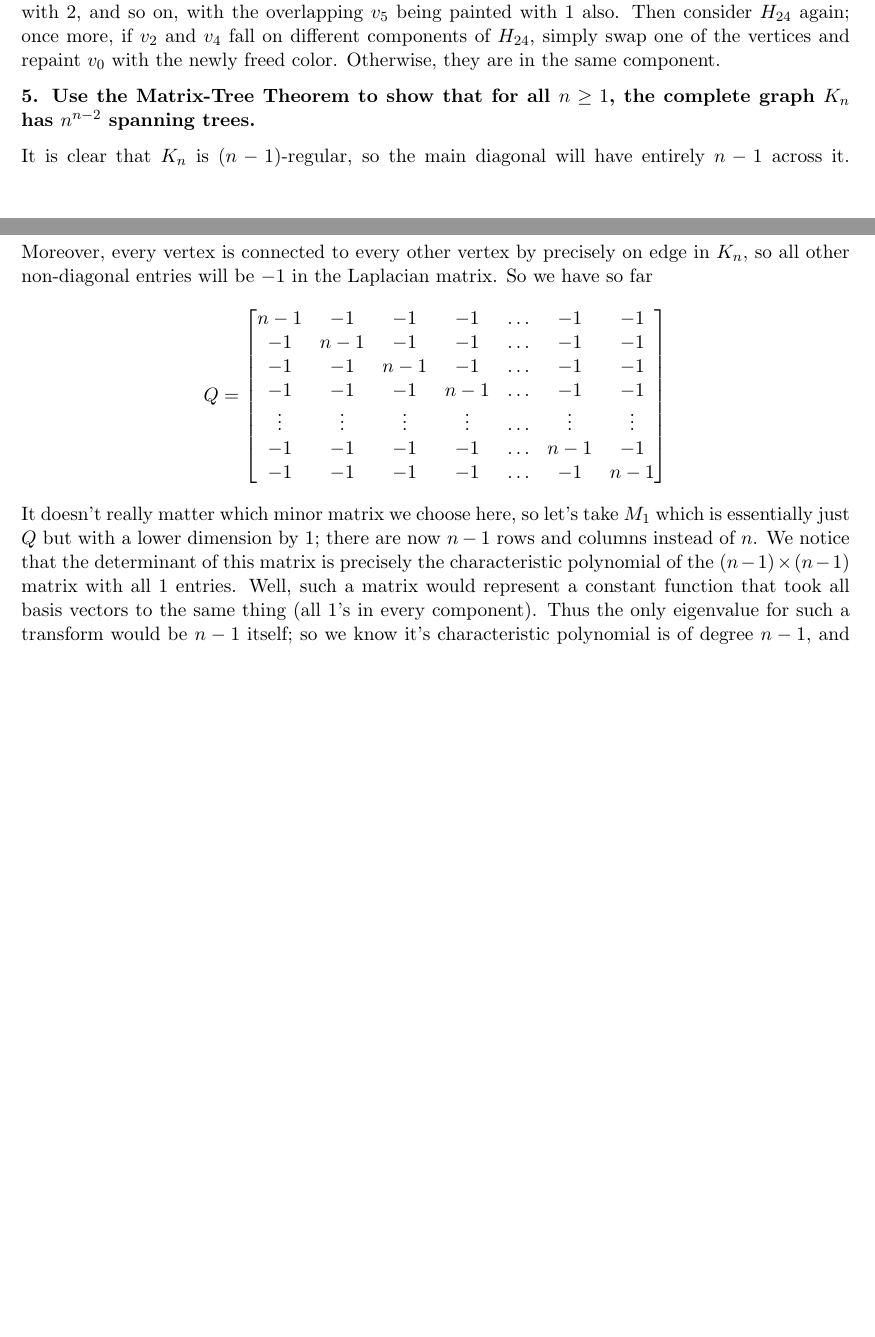
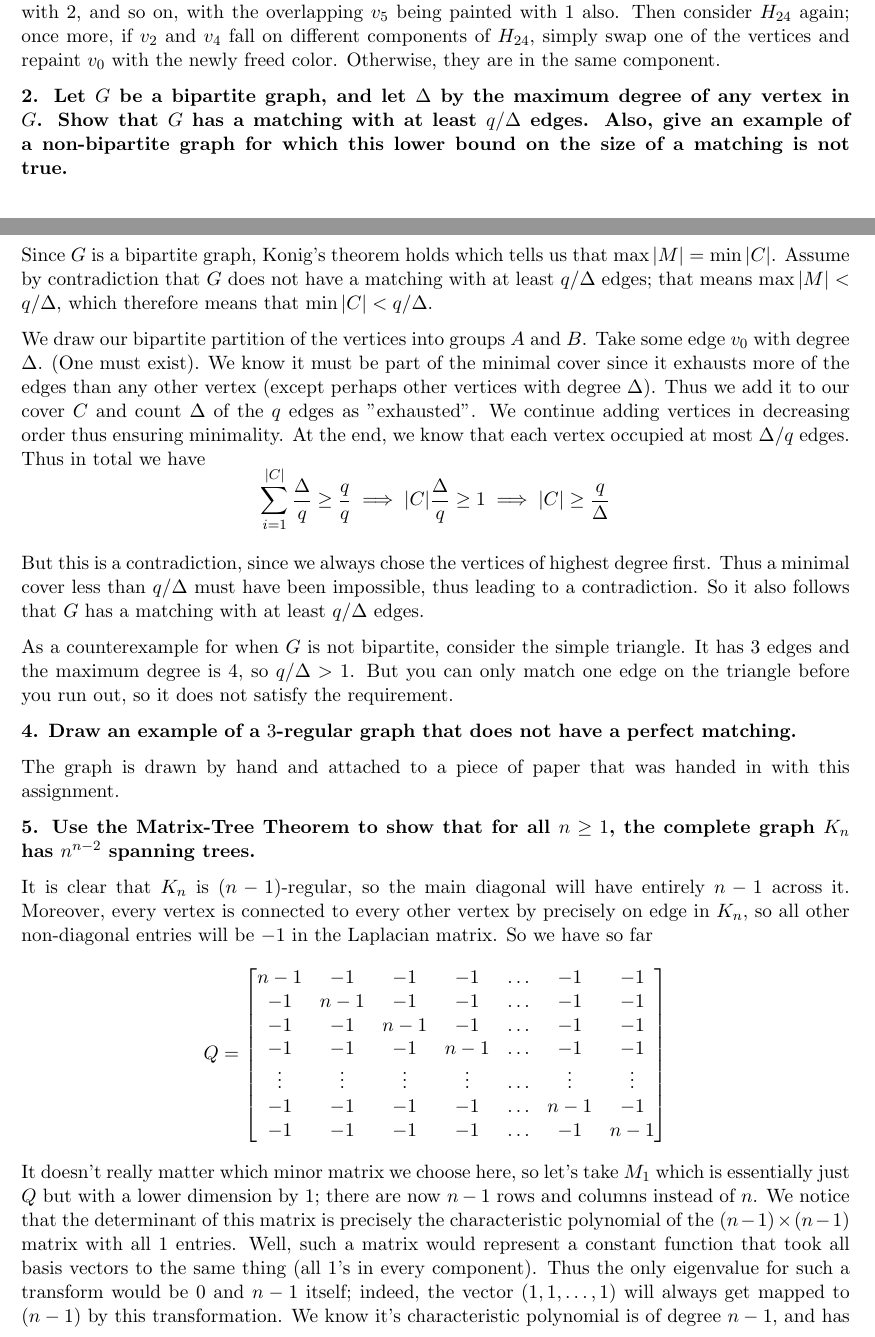
Before and after one commit to apetresc/Codebook, a LaTeX document (math/Math 249/Ass06.tex): two parts of pages 1 and 2 of 2 before the commit and two parts of pages 1 and 2 of 3 after it, joined at a grey line, cut so that both start at the same text, the shorter picture padded with empty space. Compiled offline with pdfLaTeX.

Commit message:
Completed problem #2 on Assignment 6 of Math 249.
git-svn-id: http://adrian-codebook.googlecode.com/svn/trunk@28 55ccf466-af36-0410-98ff-9bf4f5876405

```diff
--- a/math/Math 249/Ass06.tex
+++ b/math/Math 249/Ass06.tex
@@ -28,6 +28,23 @@ Let's look at the case where $\deg{(v_0)}=4$. Let's call the neighbors of $v_0$:
 
 The remaining case is where $\deg{(v_0)}=5$. Let's call the neighbours of $v_0$: $v_1, v_2, v_3, v_4, v_5$. If all four colours are not used on these five vertices, then pick one of the unused colours and paint $v_0$ with it, and we're done. Otherwise, we must necessarily have all four colours used up, and exactly one of them appearing twice. Without loss of generality, assume $v_1$ is painted with 1, $v_2$ is painted with 2, and so on, with the overlapping $v_5$ being painted with 1 also. Then consider $H_{24}$ again; once more, if $v_2$ and $v_4$ fall on different components of $H_{24}$, simply swap one of the vertices and repaint $v_0$ with the newly freed color. Otherwise, they are in the same component.
 
+\textbf{2. Let $G$ be a bipartite graph, and let $\Delta$ by the maximum degree of any vertex in $G$. Show that $G$ has a matching with at least $q/\Delta$ edges. Also, give an example of a non-bipartite graph for which this lower bound on the size of a matching is not true.}
+
+Since $G$ is a bipartite graph, Konig's theorem holds which tells us that $\max{|M|}=\min{|C|}$. Assume by contradiction that $G$ does not have a matching with at least $q/\Delta$ edges; that means $\max{|M|}<q/\Delta$, which therefore means that $\min|C|<q/\Delta$.
+
+We draw our bipartite partition of the vertices into groups $A$ and $B$. Take some edge $v_0$ with degree $\Delta$. (One must exist). We know it must be part of the minimal cover since it exhausts more of the edges than any other vertex (except perhaps other vertices with degree $\Delta$). Thus we add it to our cover $C$ and count $\Delta$ of the $q$ edges as "exhausted". We continue adding vertices in decreasing order thus ensuring minimality. At the end, we know that each vertex occupied at most $\Delta/q$ edges. Thus in total we have
+\[
+\sum_{i=1}^{|C|}\frac{\Delta}{q}\geq\frac{q}{q}\implies|C|\frac{\Delta}{q}\geq1\implies|C|\geq\frac{q}{\Delta}
+\]
+
+But this is a contradiction, since we always chose the vertices of highest degree first. Thus a minimal cover less than $q/\Delta$ must have been impossible, thus leading to a contradiction. So it also follows that $G$ has a matching with at least $q/\Delta$ edges.
+
+As a counterexample for when $G$ is not bipartite, consider the simple triangle. It has 3 edges and the maximum degree is $4$, so $q/\Delta>1$. But you can only match one edge on the triangle before you run out, so it does not satisfy the requirement.
+
+\textbf{4. Draw an example of a $3$-regular graph that does not have a perfect matching.}
+
+The graph is drawn by hand and attached to a piece of paper that was handed in with this assignment.
+
 \textbf{5. Use the Matrix-Tree Theorem to show that for all $n\geq1$, the complete graph $K_n$ has $n^{n-2}$ spanning trees.}
 
 It is clear that $K_n$ is $(n-1)$-regular, so the main diagonal will have entirely $n-1$ across it. Moreover, every vertex is connected to every other vertex by precisely on edge in $K_n$, so all other non-diagonal entries will be $-1$ in the Laplacian matrix. So we have so far
@@ -42,5 +59,5 @@ n-1 & -1 & -1 & -1 & \ldots & -1 & -1 \\
 -1 & -1 & -1 & -1 & \ldots & -1 & n-1
 \end{bmatrix}
 \]
-It doesn't really matter which minor matrix we choose here, so let's take $M_1$ which is essentially just $Q$ but with a lower dimension by $1$; there are now $n-1$ rows and columns instead of $n$. We notice that the determinant of this matrix is precisely the characteristic polynomial of the $(n-1)\times(n-1)$ matrix with all $1$ entries. Well, such a matrix would represent a constant function that took all basis vectors to the same thing (all 1's in every component). Thus the only eigenvalue for such a transform would be $n-1$ itself; so we know it's characteristic polynomial is of degree $n-1$, and has precisely one root: $n-1$. Thus it would have to be of the form $P(x)=(x-(n-1))x^{n-2}$, which satisfies both conditions. But, as we see from the diagonal in the matrix we are evaluating, the determinant is actually equal to the characteristic polynomial evaluated at $n$. Thus we have $P(n)=(n-(n-1))n^{n-2}=n^{n-2}$. This is what we were trying to prove, so we are done.
+It doesn't really matter which minor matrix we choose here, so let's take $M_1$ which is essentially just $Q$ but with a lower dimension by $1$; there are now $n-1$ rows and columns instead of $n$. We notice that the determinant of this matrix is precisely the characteristic polynomial of the $(n-1)\times(n-1)$ matrix with all $1$ entries. Well, such a matrix would represent a constant function that took all basis vectors to the same thing (all 1's in every component). Thus the only eigenvalue for such a transform would be $0$ and $n-1$ itself; indeed, the vector $(1,1,\ldots,1)$ will always get mapped to $(n-1)$ by this transformation. We know it's characteristic polynomial is of degree $n-1$, and has precisely two roots: $n-1$ and $0$. Thus it would have to be of the form $P(x)=(x-(n-1))x^{n-2}$, which satisfies all three conditions. But, as we see from the diagonal in the matrix we are evaluating, the determinant is actually equal to the characteristic polynomial evaluated at $n$. Thus we have $P(n)=(n-(n-1))n^{n-2}=n^{n-2}$. This is what we were trying to prove, so we are done.
 \end{document}
```
